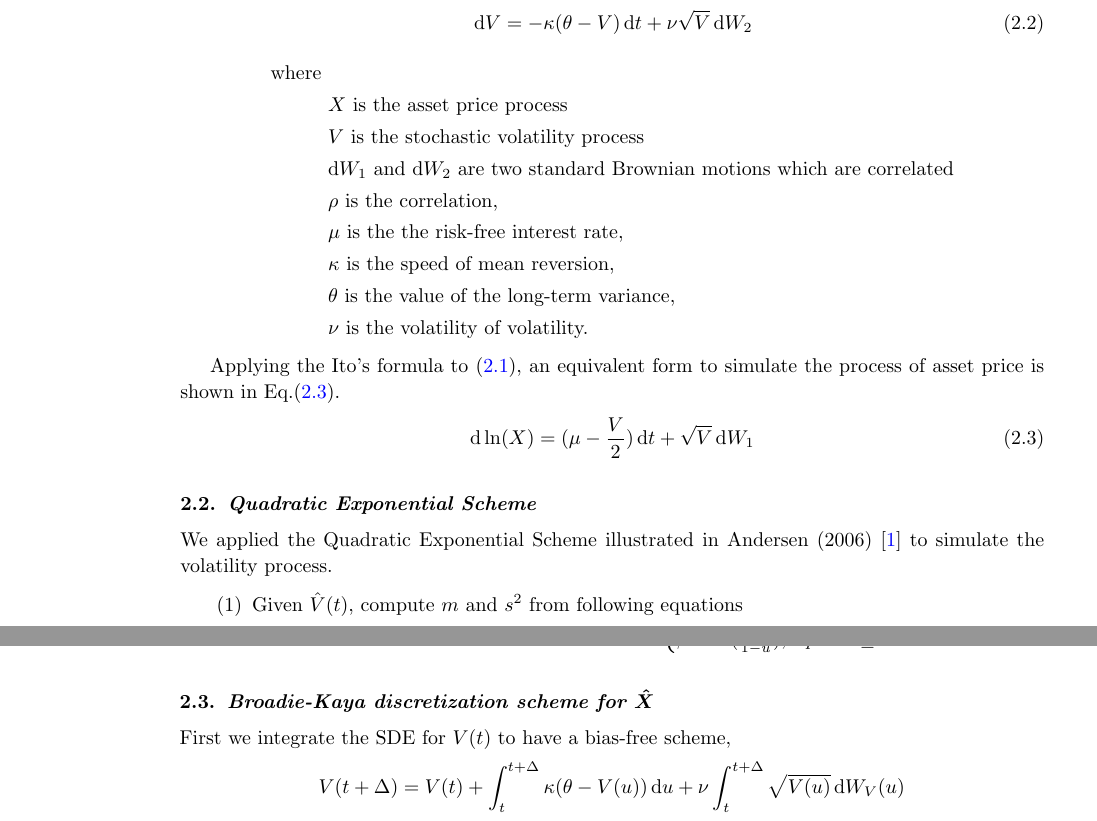
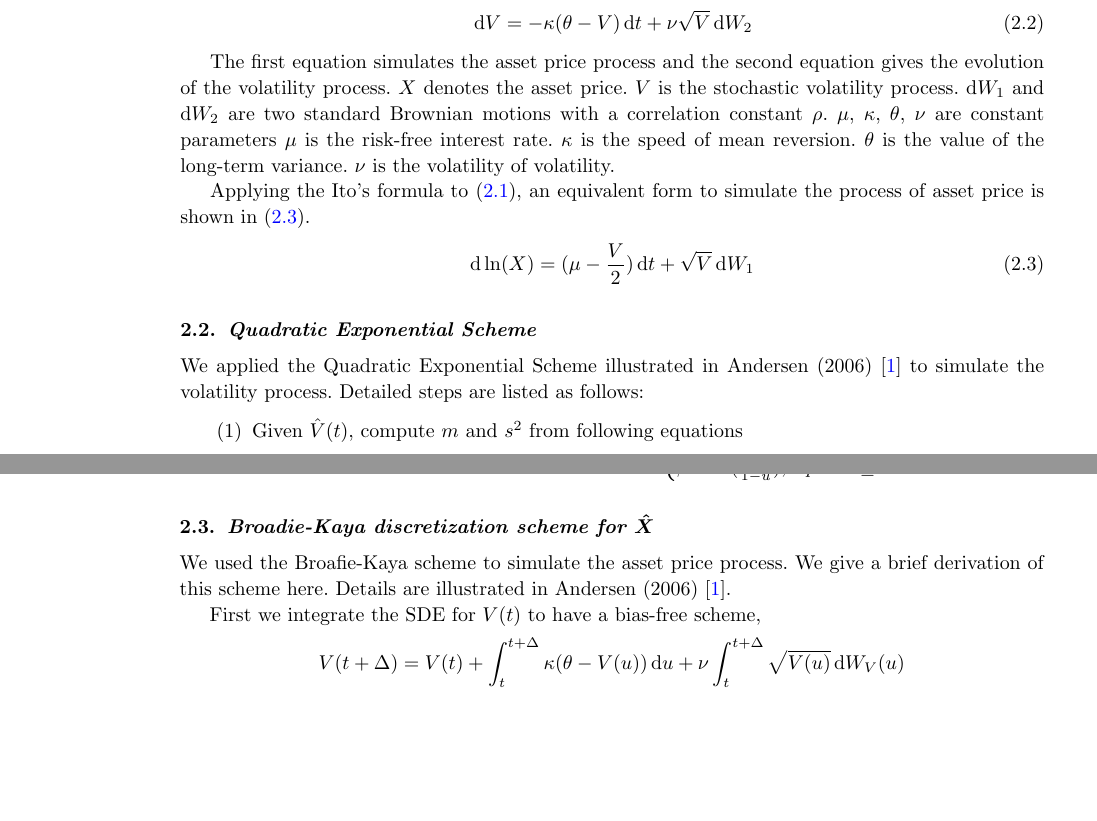
Before and after one commit to tzhu8/Heston-Stochastic-Volatility-Modeling, a LaTeX document (Template/modefiedTemplate/Heston_Stochastic_Volatility.tex): two parts of pages 2 and 3 of 11, joined at a grey line, cut so that both start at the same text, the shorter picture padded with empty space. Compiled offline with pdfLaTeX; an older LaTeX class or package is replaced by its successor.

Commit message:
Modified Section2; Change format of description of parameters.

```diff
--- a/Template/modefiedTemplate/Heston_Stochastic_Volatility.tex
+++ b/Template/modefiedTemplate/Heston_Stochastic_Volatility.tex
@@ -73,25 +73,28 @@ Heston model is defined as
     \d X & =\mu X\,\d t+\sqrt{V}X\,\d W_1\label{eq1}\\
     \d V &= -\kappa (\theta-V)\,\d t +\nu\sqrt{V}\,\d W_2\label{eq2}
   \end{align}
-\begin{align*}
-\text{where }&\\
-   & X\text{ is the asset price process}\\
-   & V\text{ is the stochastic volatility process}\\
-   & \d W_1 \text{ and } \d W_2 \text{ are two standard Brownian motions which are correlated}\\
-   &\rho \text{ is the correlation,} \\
-   & \mu \text{ is the the risk-free interest rate,}\\%r \text{ and } d \text{ are respectively the continuously compounded risk-free interest rate and dividend yield,}  \\
-   & \kappa \text{ is the speed of mean reversion,} \\
-   & \theta \text{ is the value of the long-term variance,} \\
-   & \nu \text{ is the volatility of volatility.}
-\end{align*}
 
-Applying the Ito's formula to \eqref{eq1}, an equivalent form to simulate the process of asset price is shown in Eq.(\ref{logX}).
+ The first equation simulates the asset price process and the second equation gives the evolution of the volatility process. $X$ denotes the asset price. $V$ is the stochastic volatility process. $\d W_1$ and $\d W_2$ are two standard Brownian motions with a correlation constant $\rho$. $\mu$, $\kappa$, $\theta$, $\nu$ are constant parameters $\mu$ is the risk-free interest rate. $\kappa$ is the speed of mean reversion. $\theta$ is the value of the long-term variance. $\nu$ is the volatility of volatility.
+
+%\begin{align*}
+%\text{where }&\\
+%   & X\text{ is the asset price process}\\
+%   & V\text{ is the stochastic volatility process}\\
+%   & \d W_1 \text{ and } \d W_2 \text{ are two standard Brownian motions which are correlated}\\
+%   &\rho \text{ is the correlation,} \\
+%   & \mu \text{ is the the risk-free interest rate,}\\%r \text{ and } d \text{ are respectively the continuously compounded risk-free interest rate and dividend yield,}  \\
+%   & \kappa \text{ is the speed of mean reversion,} \\
+%   & \theta \text{ is the value of the long-term variance,} \\
+%   & \nu \text{ is the volatility of volatility.}
+%\end{align*}
+
+Applying the Ito's formula to \eqref{eq1}, an equivalent form to simulate the process of asset price is shown in \eqref{logX}.
 \begin{equation}\label{logX}
   \d\ln(X)=(\mu-\frac{V}{2})\,\d t+\sqrt{V}\,\d W_1
 \end{equation}
 
 \subsection{Quadratic Exponential Scheme}
-We applied the Quadratic Exponential Scheme illustrated in Andersen (2006) \cite{Andersen} to simulate the volatility process.
+We applied the Quadratic Exponential Scheme illustrated in Andersen (2006) \cite{Andersen} to simulate the volatility process. Detailed steps are listed as follows:
 \begin{enumerate}
 \item Given $\hat{V}(t)$, compute $m$ and $s^2$ from following equations
 \begin{align*}
@@ -131,6 +134,9 @@ b^2=2\psi^{-1}-1+\sqrt{2\psi^{-1}}\sqrt{2\psi^{-1}-1}\geq 0, \qquad a =\frac{m}{
 \end{enumerate}
 
 \subsection{Broadie-Kaya discretization scheme for $\hat{X}$}
+
+We used the Broafie-Kaya scheme to simulate the asset price process. We give a brief derivation of this scheme here. Details are illustrated in Andersen (2006) \cite{Andersen}.
+
 First we integrate the SDE for $V(t)$ to have a bias-free scheme,
 \begin{equation*}
   V(t+\Delta) = V(t)+\int_{t}^{t+\Delta}\kappa(\theta-V(u))\,\d u +\nu\int_{t}^{t+\Delta}\sqrt{V(u)}\,\d W_V(u)
```
